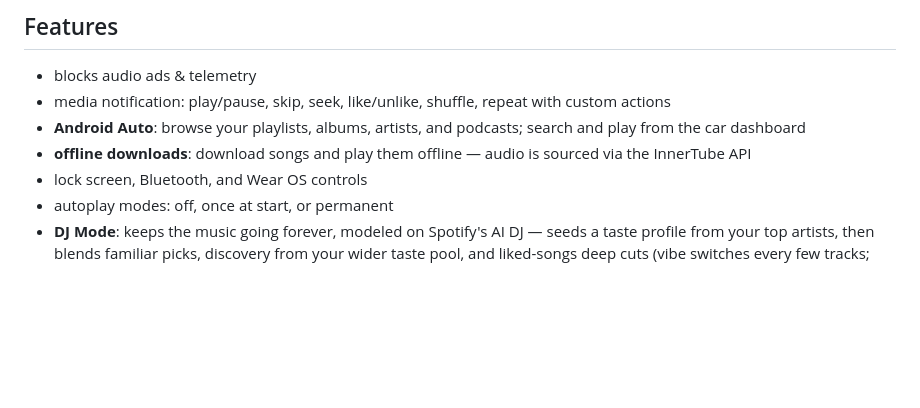
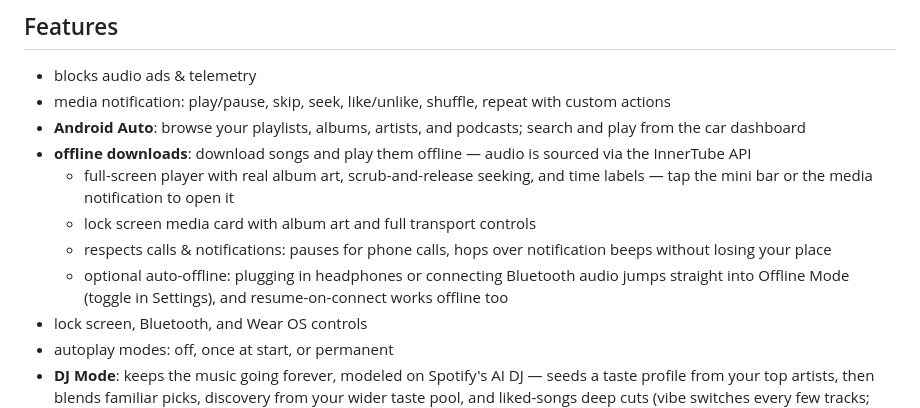
Before and after one commit to Pro-mwas1234/SpotiBat, a Markdown page: README.md, the part around the change. Drawn GitHub-style; blank space fills up the shorter version.

Commit message:
Document offline player behaviors in the feature list

```diff
--- a/README.md
+++ b/README.md
@@ -70,6 +70,10 @@ download the `.apk` and install it on your device. you may need to toggle **"Ins
 - media notification: play/pause, skip, seek, like/unlike, shuffle, repeat with custom actions
 - **Android Auto**: browse your playlists, albums, artists, and podcasts; search and play from the car dashboard
 - **offline downloads**: download songs and play them offline — audio is sourced via the InnerTube API
+  - full-screen player with real album art, scrub-and-release seeking, and time labels — tap the mini bar or the media notification to open it
+  - lock screen media card with album art and full transport controls
+  - respects calls & notifications: pauses for phone calls, hops over notification beeps without losing your place
+  - optional auto-offline: plugging in headphones or connecting Bluetooth audio jumps straight into Offline Mode (toggle in Settings), and resume-on-connect works offline too
 - lock screen, Bluetooth, and Wear OS controls
 - autoplay modes: off, once at start, or permanent
 - **DJ Mode**: keeps the music going forever, modeled on Spotify's AI DJ — seeds a taste profile from your top artists, then blends familiar picks, discovery from your wider taste pool, and liked-songs deep cuts (vibe switches every few tracks; tap the DJ chip in the player to switch it up instantly; never repeats what you just heard), with a quick toggle in the media notification
```
